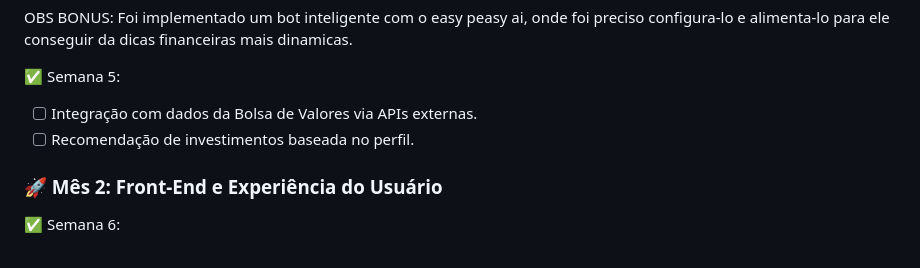
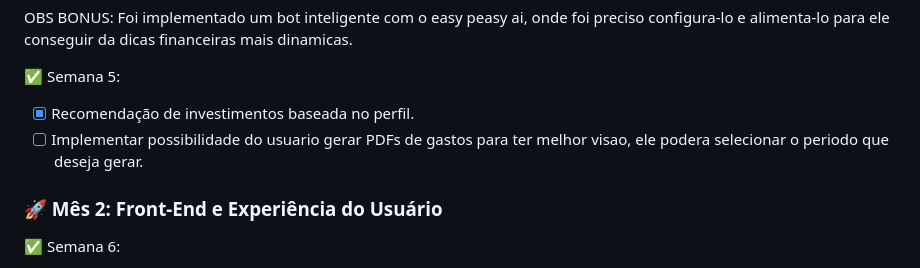
Before and after one commit to PHnaves/FinPlain, a Markdown page: README.md, the part around the change. GitHub-like rendering.

Commit message:
Mudança de planos em relação a APIs externas

```diff
--- a/README.md
+++ b/README.md
@@ -74,8 +74,8 @@ A FinPlan se diferencia por trazer não apenas um controle financeiro tradiciona
 OBS BONUS: Foi implementado um bot inteligente com o easy peasy ai, onde foi preciso configura-lo e alimenta-lo para ele conseguir da dicas financeiras mais dinamicas.
 
 ✅ Semana 5:
-- [ ] Integração com dados da Bolsa de Valores via APIs externas.
-- [ ] Recomendação de investimentos baseada no perfil.
+- [X] Recomendação de investimentos baseada no perfil.
+- [ ] Implementar possibilidade do usuario gerar PDFs de gastos para ter melhor visao, ele podera selecionar o periodo que deseja gerar.
 
 ### 🚀 Mês 2: Front-End e Experiência do Usuário
 ✅ Semana 6:
```
